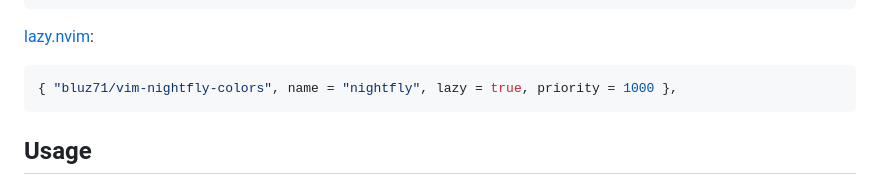
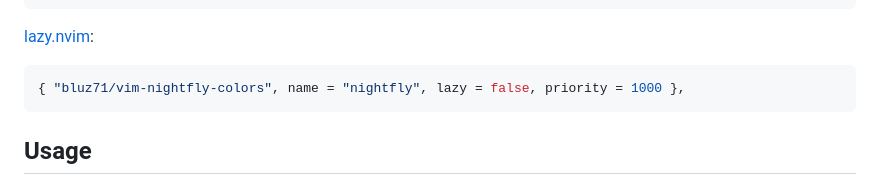
Before and after one commit to bluz71/vim-nightfly-colors, a Markdown page: README.md, the part around the change. Rendered like a GitHub page.

Commit message:
fix lazy installation instruction

````diff
--- a/README.md
+++ b/README.md
@@ -93,7 +93,7 @@ use { "bluz71/vim-nightfly-colors", as = "nightfly" }
 [lazy.nvim](https://github.com/folke/lazy.nvim):
 
 ```lua
-{ "bluz71/vim-nightfly-colors", name = "nightfly", lazy = true, priority = 1000 },
+{ "bluz71/vim-nightfly-colors", name = "nightfly", lazy = false, priority = 1000 },
 ```
 
 Usage
````
